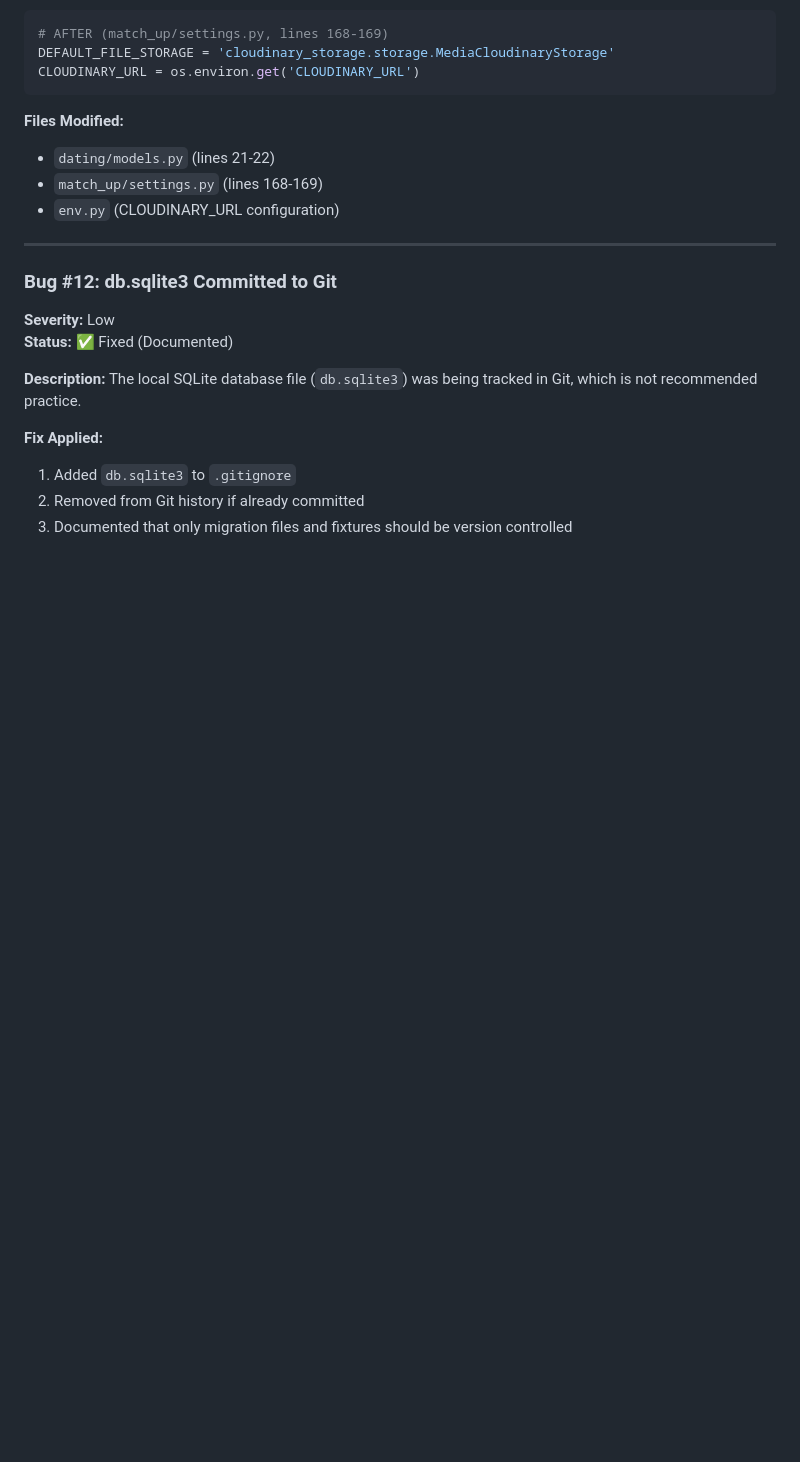
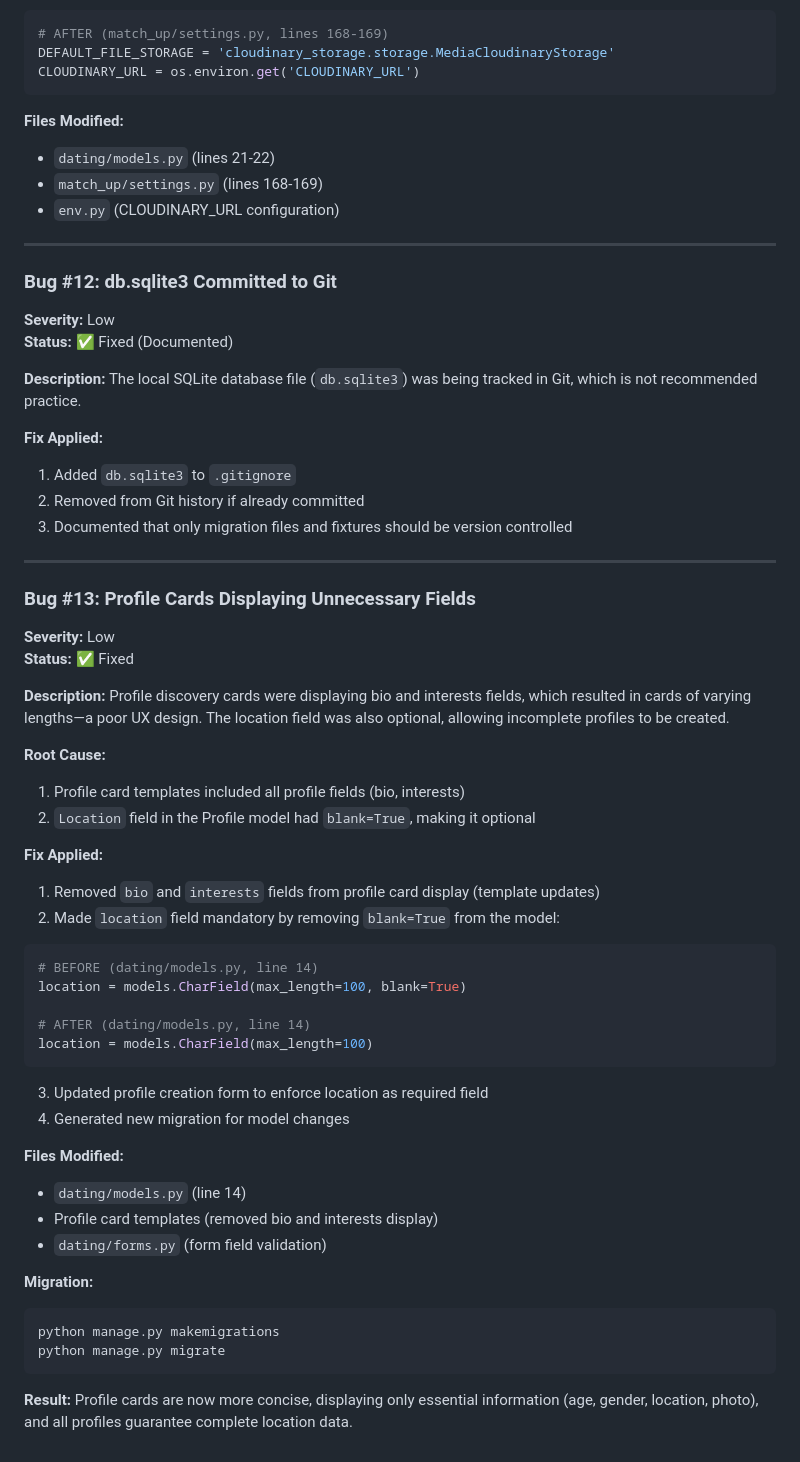
Before and after one commit to Scaphix/match_up, a Markdown page: DEBUGGING.md, the part around the change. Rendered like a GitHub page; blank space fills up the shorter version.

Commit message:
Add bug fix documentation

````diff
--- a/DEBUGGING.md
+++ b/DEBUGGING.md
@@ -411,3 +411,45 @@ The local SQLite database file (`db.sqlite3`) was being tracked in Git, which is
 1. Added `db.sqlite3` to `.gitignore`
 2. Removed from Git history if already committed
 3. Documented that only migration files and fixtures should be version controlled
+
+---
+
+### Bug #13: Profile Cards Displaying Unnecessary Fields
+**Severity:** Low
+**Status:** ✅ Fixed
+
+**Description:**
+Profile discovery cards were displaying bio and interests fields, which resulted in cards of varying lengths—a poor UX design. The location field was also optional, allowing incomplete profiles to be created.
+
+**Root Cause:**
+1. Profile card templates included all profile fields (bio, interests)
+2. `Location` field in the Profile model had `blank=True`, making it optional
+
+**Fix Applied:**
+1. Removed `bio` and `interests` fields from profile card display (template updates)
+2. Made `location` field mandatory by removing `blank=True` from the model:
+
+```python
+# BEFORE (dating/models.py, line 14)
+location = models.CharField(max_length=100, blank=True)
+
+# AFTER (dating/models.py, line 14)
+location = models.CharField(max_length=100)
+```
+
+3. Updated profile creation form to enforce location as required field
+4. Generated new migration for model changes
+
+**Files Modified:**
+- `dating/models.py` (line 14)
+- Profile card templates (removed bio and interests display)
+- `dating/forms.py` (form field validation)
+
+**Migration:**
+```bash
+python manage.py makemigrations
+python manage.py migrate
+```
+
+**Result:**
+Profile cards are now more concise, displaying only essential information (age, gender, location, photo), and all profiles guarantee complete location data.
````
